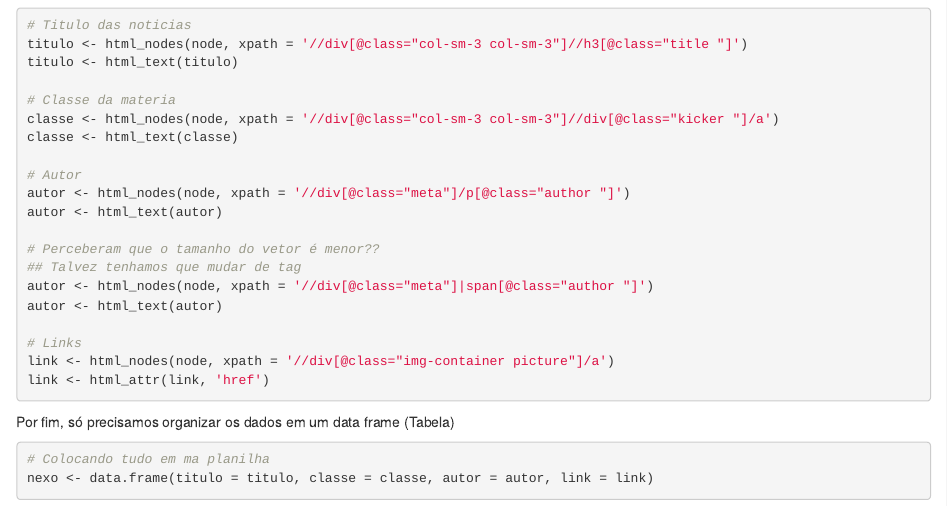
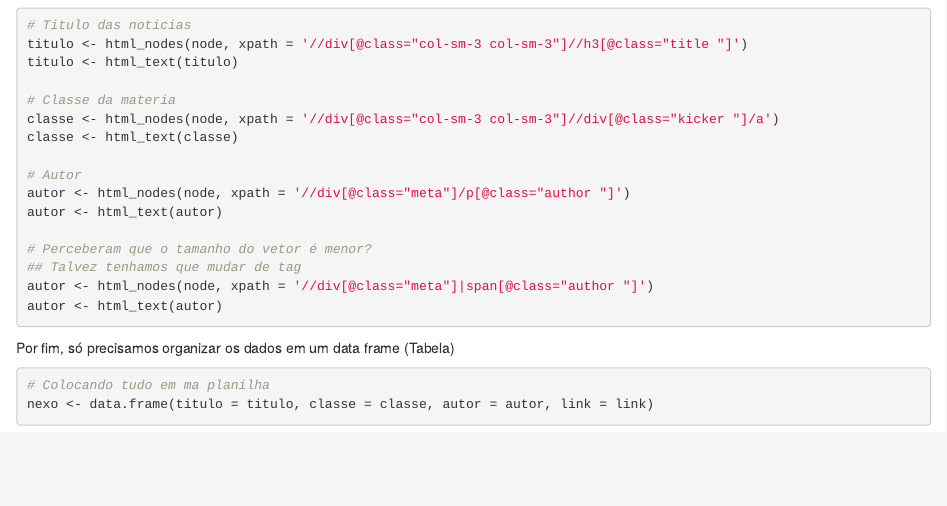
Before and after one commit to p4hUSP/workshops_2018.2, an R Markdown document (workshops/importar.Rmd): the page in a window 1100 px wide, from 3900 px down. Rendered offline with R 4.5, knitr and Pandoc, with nearby package versions; a font, style sheet, LaTeX package, included part or bibliography that could not be used is replaced or left out.

Commit message:
Removendo html_attr

````diff
--- a/workshops/importar.Rmd
+++ b/workshops/importar.Rmd
@@ -222,14 +222,10 @@
 autor <- html_nodes(node, xpath = '//div[@class="meta"]/p[@class="author "]')
 autor <- html_text(autor)
 
-# Perceberam que o tamanho do vetor é menor??
+# Perceberam que o tamanho do vetor é menor?
 ## Talvez tenhamos que mudar de tag
 autor <- html_nodes(node, xpath = '//div[@class="meta"]|span[@class="author "]')
 autor <- html_text(autor)
-
-# Links
-link <- html_nodes(node, xpath = '//div[@class="img-container picture"]/a')
-link <- html_attr(link, 'href')
 ```
 
 Por fim, só precisamos organizar os dados em um data frame (Tabela)
````
